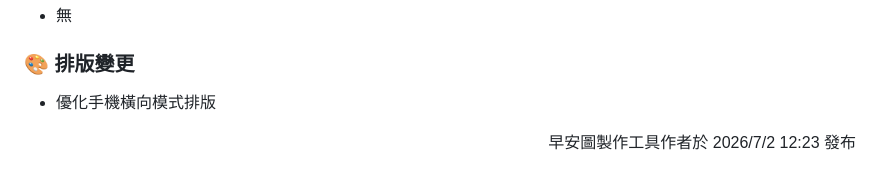
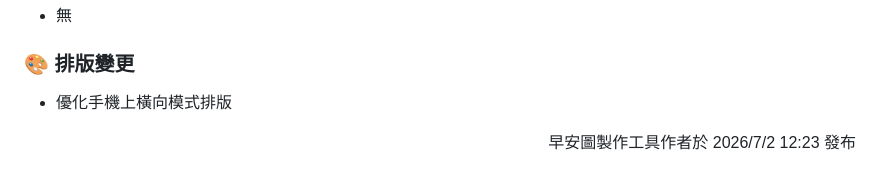
Before and after one commit to jadk01216-gif/goodmoring-v2, a Markdown page: changelog.md, the part around the change. Rendered like a GitHub page.

```diff
--- a/changelog.md
+++ b/changelog.md
@@ -13,7 +13,7 @@
 
 ### 🎨 排版變更
 
-* 優化手機橫向模式排版
+* 優化手機上橫向模式排版
 
 
 <div align="right">
```
